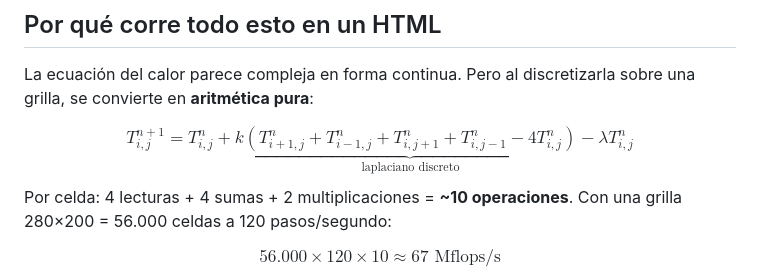
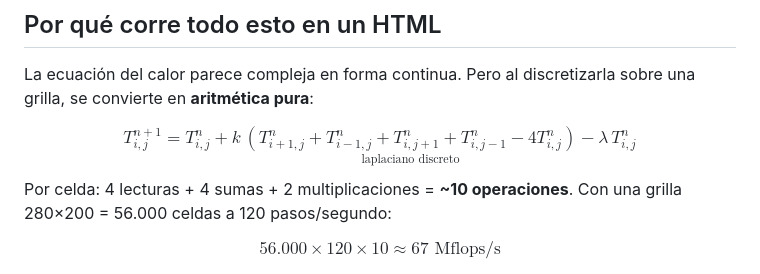
Before and after one commit to lemeit/simus, a Markdown page: README.md, the part around one of its changes. Rendered like a GitHub page.

Commit message:
README: underbrace→underset (GitHub markdown se comía los _ de }_{ en 3 ecuaciones)

```diff
--- a/README.md
+++ b/README.md
@@ -155,7 +155,7 @@ patrón de concentración que se mantiene, crece, se divide y desaparece.
 
 La ecuación del calor parece compleja en forma continua. Pero al discretizarla sobre una grilla, se convierte en **aritmética pura**:
 
- $$T_{i,j}^{n+1} = T_{i,j}^n + k\underbrace{\left(T_{i+1,j}^n + T_{i-1,j}^n + T_{i,j+1}^n + T_{i,j-1}^n - 4T_{i,j}^n\right)}_{\text{laplaciano discreto}} - \lambda T_{i,j}^n$$
+  $$T_{i,j}^{n+1} = T_{i,j}^n + k\,\underset{\text{laplaciano discreto}}{\left(T_{i+1,j}^n + T_{i-1,j}^n + T_{i,j+1}^n + T_{i,j-1}^n - 4T_{i,j}^n\right)} - \lambda\,T_{i,j}^n$$
 Por celda: 4 lecturas + 4 sumas + 2 multiplicaciones = **~10 operaciones**. Con una grilla 280×200 = 56.000 celdas a 120 pasos/segundo:
 
  $$56.000 \times 120 \times 10 \approx 67 \text{ Mflops/s}$$
```
Also changed, not shown: other parts of README.md (+1 -0 lines).
